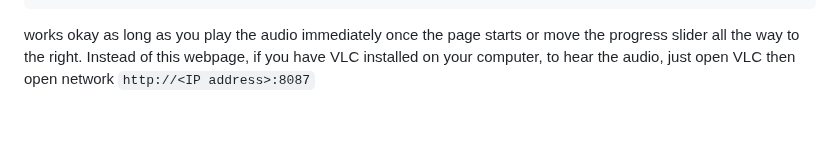
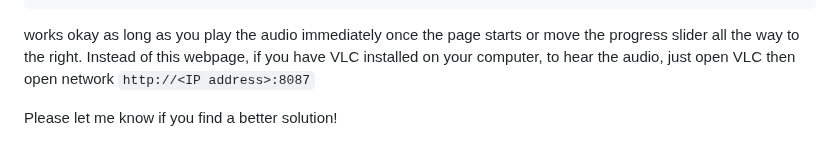
Before and after one commit to hellpig/WebSocket-Raspberry-Pi-robot, a Markdown page: README.md, the part around the change. Rendered like a GitHub page.

````diff
--- a/README.md
+++ b/README.md
@@ -76,3 +76,5 @@ For my microphone, after doing `arecord -l` and `arecord -L` and experimenting,
 </audio>
 ```
 works okay as long as you play the audio immediately once the page starts or move the progress slider all the way to the right. Instead of this webpage, if you have VLC installed on your computer, to hear the audio, just open VLC then open network `http://<IP address>:8087`
+
+Please let me know if you find a better solution!
````
